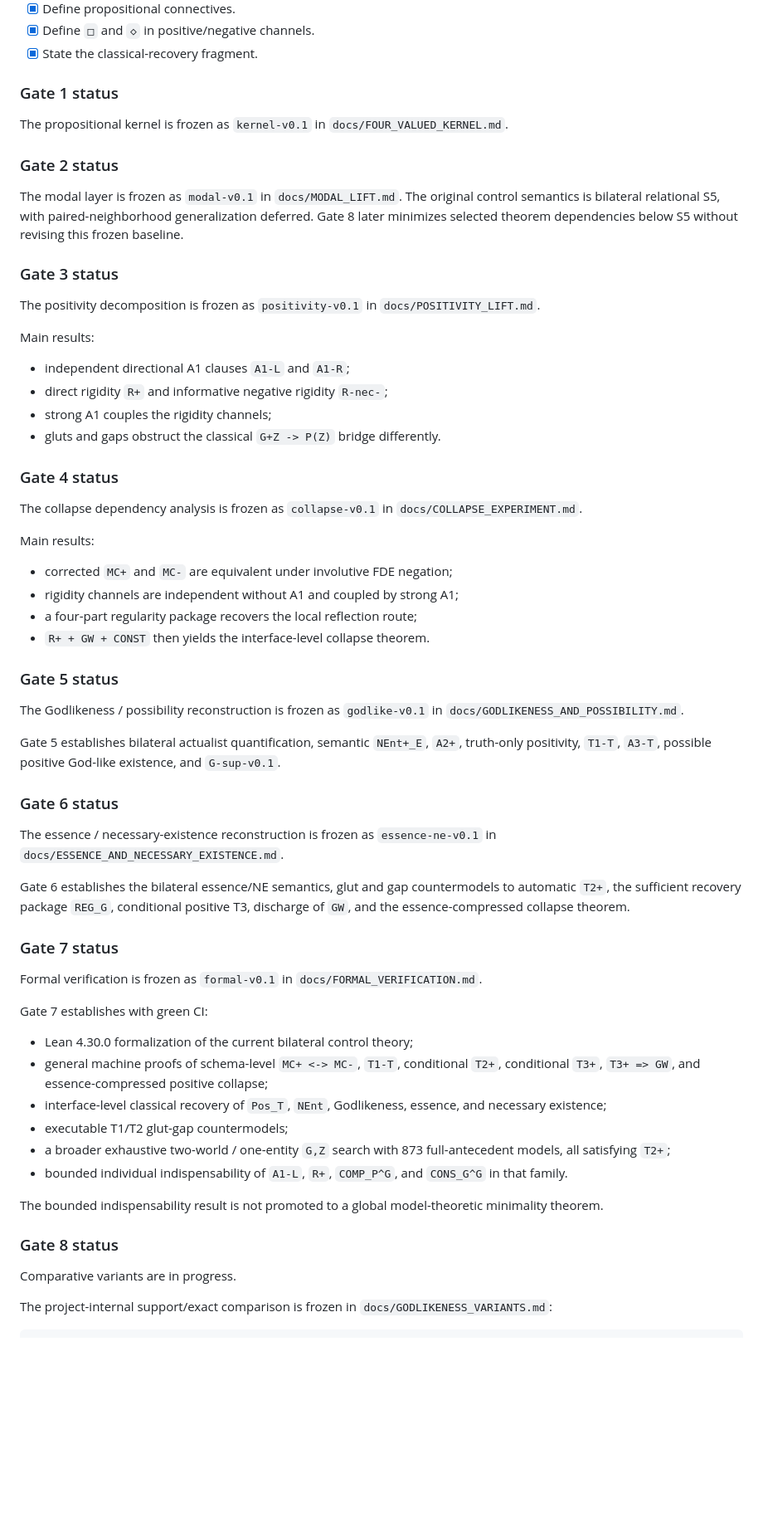
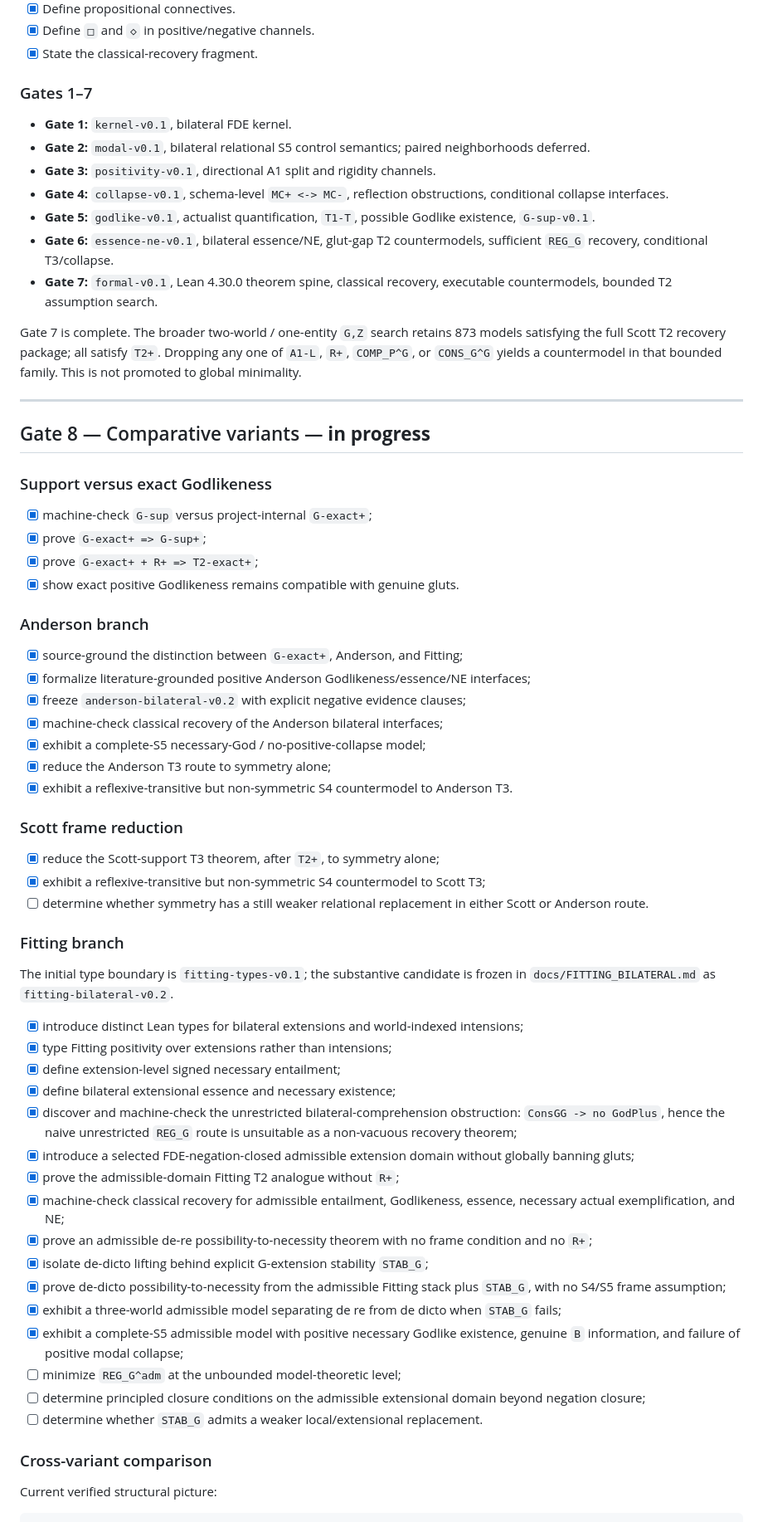
Before and after one commit to cr4bbz/goedel-4pel, a Markdown page: ROADMAP.md, the part around one of its changes. Shown at 83% size. Drawn GitHub-style; blank space fills up the shorter version.

Commit message:
docs: advance Gate 8 after Fitting bilateral milestone

````diff
--- a/ROADMAP.md
+++ b/ROADMAP.md
@@ -10,67 +10,69 @@
 - [x] Define `□` and `◇` in positive/negative channels.
 - [x] State the classical-recovery fragment.
 
-### Gate 1 status
+### Gates 1–7
 
-The propositional kernel is frozen as `kernel-v0.1` in `docs/FOUR_VALUED_KERNEL.md`.
+- **Gate 1:** `kernel-v0.1`, bilateral FDE kernel.
+- **Gate 2:** `modal-v0.1`, bilateral relational S5 control semantics; paired neighborhoods deferred.
+- **Gate 3:** `positivity-v0.1`, directional A1 split and rigidity channels.
+- **Gate 4:** `collapse-v0.1`, schema-level `MC+ <-> MC-`, reflection obstructions, conditional collapse interfaces.
+- **Gate 5:** `godlike-v0.1`, actualist quantification, `T1-T`, possible Godlike existence, `G-sup-v0.1`.
+- **Gate 6:** `essence-ne-v0.1`, bilateral essence/NE, glut-gap T2 countermodels, sufficient `REG_G` recovery, conditional T3/collapse.
+- **Gate 7:** `formal-v0.1`, Lean 4.30.0 theorem spine, classical recovery, executable countermodels, bounded T2 assumption search.
 
-### Gate 2 status
+Gate 7 is complete. The broader two-world / one-entity `G,Z` search retains 873 models satisfying the full Scott T2 recovery package; all satisfy `T2+`. Dropping any one of `A1-L`, `R+`, `COMP_P^G`, or `CONS_G^G` yields a countermodel in that bounded family. This is not promoted to global minimality.
 
-The modal layer is frozen as `modal-v0.1` in `docs/MODAL_LIFT.md`. The original control semantics is bilateral relational S5, with paired-neighborhood generalization deferred. Gate 8 later minimizes selected theorem dependencies below S5 without revising this frozen baseline.
+---
 
-### Gate 3 status
+## Gate 8 — Comparative variants — **in progress**
 
-The positivity decomposition is frozen as `positivity-v0.1` in `docs/POSITIVITY_LIFT.md`.
+### Support versus exact Godlikeness
 
-Main results:
+- [x] machine-check `G-sup` versus project-internal `G-exact+`;
+- [x] prove `G-exact+ => G-sup+`;
+- [x] prove `G-exact+ + R+ => T2-exact+`;
+- [x] show exact positive Godlikeness remains compatible with genuine gluts.
 
-- independent directional A1 clauses `A1-L` and `A1-R`;
-- direct rigidity `R+` and informative negative rigidity `R-nec-`;
-- strong A1 couples the rigidity channels;
-- gluts and gaps obstruct the classical `G+Z -> P(Z)` bridge differently.
+### Anderson branch
 
-### Gate 4 status
+- [x] source-ground the distinction between `G-exact+`, Anderson, and Fitting;
+- [x] formalize literature-grounded positive Anderson Godlikeness/essence/NE interfaces;
+- [x] freeze `anderson-bilateral-v0.2` with explicit negative evidence clauses;
+- [x] machine-check classical recovery of the Anderson bilateral interfaces;
+- [x] exhibit a complete-S5 necessary-God / no-positive-collapse model;
+- [x] reduce the Anderson T3 route to symmetry alone;
+- [x] exhibit a reflexive-transitive but non-symmetric S4 countermodel to Anderson T3.
 
-The collapse dependency analysis is frozen as `collapse-v0.1` in `docs/COLLAPSE_EXPERIMENT.md`.
+### Scott frame reduction
 
-Main results:
+- [x] reduce the Scott-support T3 theorem, after `T2+`, to symmetry alone;
+- [x] exhibit a reflexive-transitive but non-symmetric S4 countermodel to Scott T3;
+- [ ] determine whether symmetry has a still weaker relational replacement in either Scott or Anderson route.
 
-- corrected `MC+` and `MC-` are equivalent under involutive FDE negation;
-- rigidity channels are independent without A1 and coupled by strong A1;
-- a four-part regularity package recovers the local reflection route;
-- `R+ + GW + CONST` then yields the interface-level collapse theorem.
+### Fitting branch
 
-### Gate 5 status
+The initial type boundary is `fitting-types-v0.1`; the substantive candidate is frozen in `docs/FITTING_BILATERAL.md` as `fitting-bilateral-v0.2`.
 
-The Godlikeness / possibility reconstruction is frozen as `godlike-v0.1` in `docs/GODLIKENESS_AND_POSSIBILITY.md`.
+- [x] introduce distinct Lean types for bilateral extensions and world-indexed intensions;
+- [x] type Fitting positivity over extensions rather than intensions;
+- [x] define extension-level signed necessary entailment;
+- [x] define bilateral extensional essence and necessary existence;
+- [x] discover and machine-check the unrestricted bilateral-comprehension obstruction:
+  `ConsGG -> no GodPlus`, hence the naive unrestricted `REG_G` route is unsuitable as a non-vacuous recovery theorem;
+- [x] introduce a selected FDE-negation-closed admissible extension domain without globally banning gluts;
+- [x] prove the admissible-domain Fitting T2 analogue without `R+`;
+- [x] machine-check classical recovery for admissible entailment, Godlikeness, essence, necessary actual exemplification, and NE;
+- [x] prove an admissible de-re possibility-to-necessity theorem with no frame condition and no `R+`;
+- [x] isolate de-dicto lifting behind explicit G-extension stability `STAB_G`;
+- [x] prove de-dicto possibility-to-necessity from the admissible Fitting stack plus `STAB_G`, with no S4/S5 frame assumption;
+- [x] exhibit a three-world admissible model separating de re from de dicto when `STAB_G` fails;
+- [x] exhibit a complete-S5 admissible model with positive necessary Godlike existence, genuine `B` information, and failure of positive modal collapse;
+- [ ] minimize `REG_G^adm` at the unbounded model-theoretic level;
+- [ ] determine principled closure conditions on the admissible extensional domain beyond negation closure;
+- [ ] determine whether `STAB_G` admits a weaker local/extensional replacement.
 
-Gate 5 establishes bilateral actualist quantification, semantic `NEnt+_E`, `A2+`, truth-only positivity, `T1-T`, `A3-T`, possible positive God-like existence, and `G-sup-v0.1`.
+### Cross-variant comparison
 
-### Gate 6 status
-
-The essence / necessary-existence reconstruction is frozen as `essence-ne-v0.1` in `docs/ESSENCE_AND_NECESSARY_EXISTENCE.md`.
-
-Gate 6 establishes the bilateral essence/NE semantics, glut and gap countermodels to automatic `T2+`, the sufficient recovery package `REG_G`, conditional positive T3, discharge of `GW`, and the essence-compressed collapse theorem.
-
-### Gate 7 status
-
-Formal verification is frozen as `formal-v0.1` in `docs/FORMAL_VERIFICATION.md`.
-
-Gate 7 establishes with green CI:
-
-- Lean 4.30.0 formalization of the current bilateral control theory;
-- general machine proofs of schema-level `MC+ <-> MC-`, `T1-T`, conditional `T2+`, conditional `T3+`, `T3+ => GW`, and essence-compressed positive collapse;
-- interface-level classical recovery of `Pos_T`, `NEnt`, Godlikeness, essence, and necessary existence;
-- executable T1/T2 glut-gap countermodels;
-- a broader exhaustive two-world / one-entity `G,Z` search with 873 full-antecedent models, all satisfying `T2+`;
-- bounded individual indispensability of `A1-L`, `R+`, `COMP_P^G`, and `CONS_G^G` in that family.
-
-The bounded indispensability result is not promoted to a global model-theoretic minimality theorem.
-
-### Gate 8 status
-
-Comparative variants are in progress.
-
-The project-internal support/exact comparison is frozen in `docs/GODLIKENESS_VARIANTS.md`:
+Current verified structural picture:
 
 ```text
````
Also changed, not shown: other parts of ROADMAP.md (+35 -99 lines).
